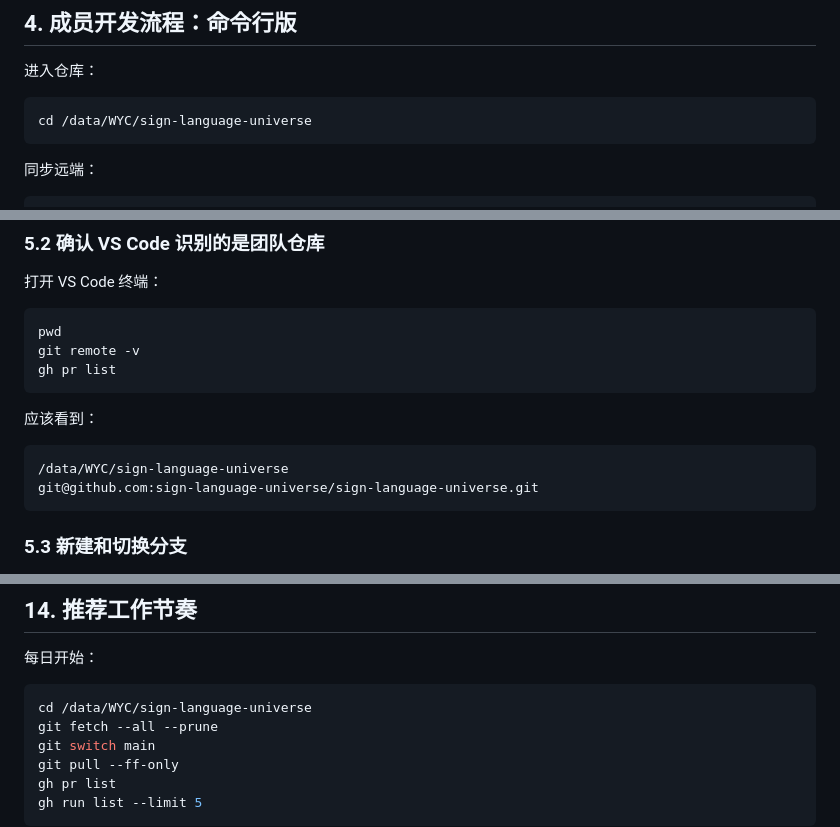
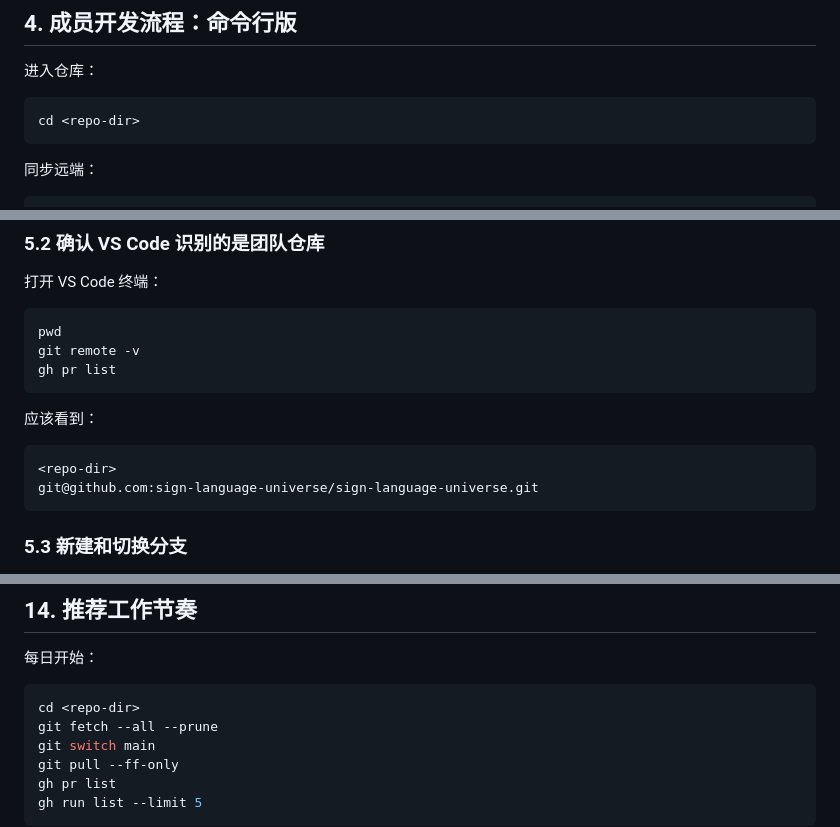
Before and after one commit to sign-language-universe/sign-language-universe, a Markdown page: docs/operations/team_development_workflow_manual_20260611.md, 3 parts joined by grey strips. GitHub-like rendering.

````diff
--- a/docs/operations/team_development_workflow_manual_20260611.md
+++ b/docs/operations/team_development_workflow_manual_20260611.md
@@ -118,7 +139,7 @@ test
 进入仓库：
 
 ```bash
-cd /data/WYC/sign-language-universe
+cd <repo-dir>
 ```
 
 同步远端：
@@ -210,7 +231,7 @@ gh pr list
 应该看到：
 
 ```text
-/data/WYC/sign-language-universe
+<repo-dir>
 git@github.com:sign-language-universe/sign-language-universe.git
 ```
 
@@ -635,7 +656,7 @@ gh api repos/sign-language-universe/sign-language-universe/pages
 每日开始：
 
 ```bash
-cd /data/WYC/sign-language-universe
+cd <repo-dir>
 git fetch --all --prune
 git switch main
 git pull --ff-only
````
Also changed, not shown: other parts of docs/operations/team_development_workflow_manual_20260611.md (+28 -7 lines).
